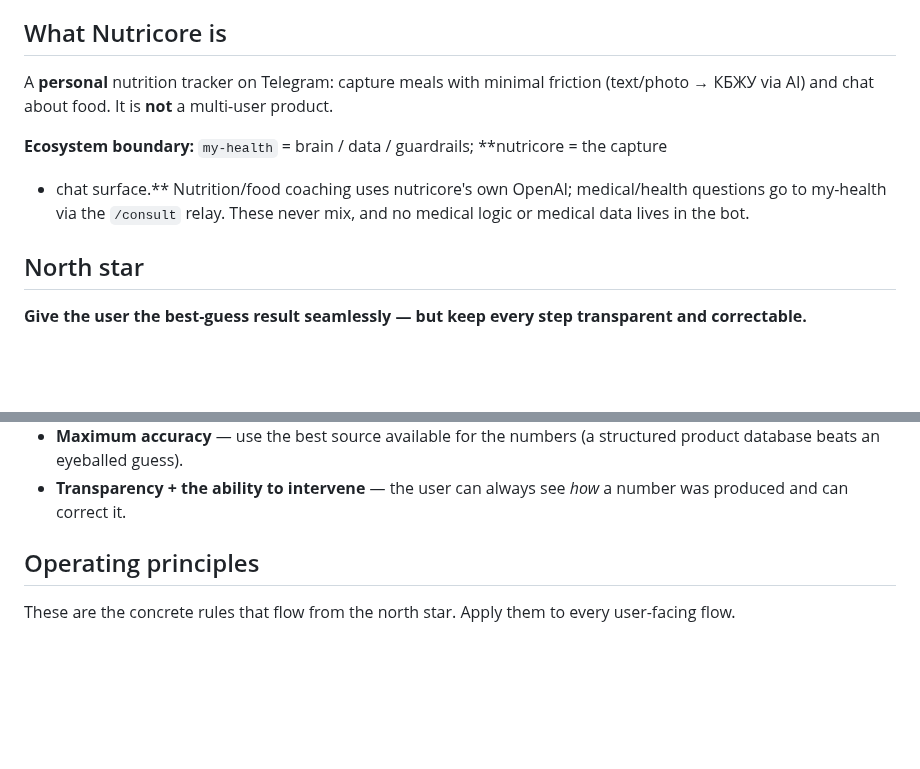
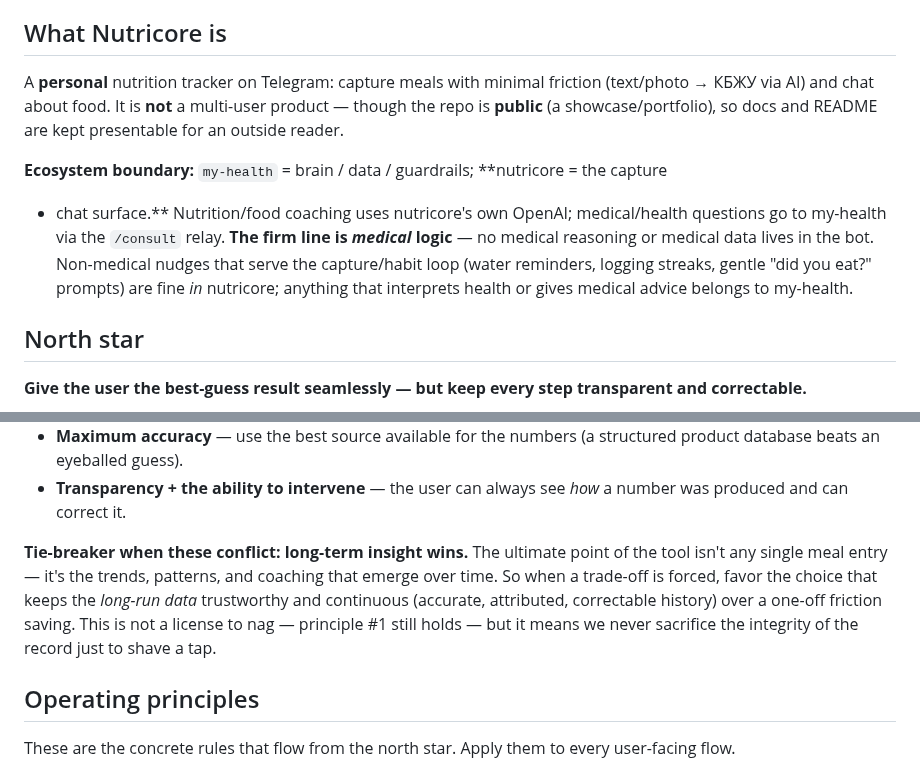
Before and after one commit to JuliiaZhuravleva/nutricore, a Markdown page: docs/product-philosophy.md, 2 parts joined by grey strips. Rendered like a GitHub page; blank space fills up the shorter version.

Commit message:
docs: philosophy tie-breaker (long-term insight) + medical-line boundary; docs-revamp scoping brief
Co-Authored-By: Claude Opus 4.8 <noreply@anthropic.com>

```diff
--- a/docs/product-philosophy.md
+++ b/docs/product-philosophy.md
@@ -7,12 +7,17 @@
 ## What Nutricore is
 
 A **personal** nutrition tracker on Telegram: capture meals with minimal friction
-(text/photo → КБЖУ via AI) and chat about food. It is **not** a multi-user product.
+(text/photo → КБЖУ via AI) and chat about food. It is **not** a multi-user product — though
+the repo is **public** (a showcase/portfolio), so docs and README are kept presentable for
+an outside reader.
 
 **Ecosystem boundary:** `my-health` = brain / data / guardrails; **nutricore = the capture
 + chat surface.** Nutrition/food coaching uses nutricore's own OpenAI; medical/health
-questions go to my-health via the `/consult` relay. These never mix, and no medical logic
-or medical data lives in the bot.
+questions go to my-health via the `/consult` relay. **The firm line is _medical_ logic** —
+no medical reasoning or medical data lives in the bot. Non-medical nudges that serve the
+capture/habit loop (water reminders, logging streaks, gentle "did you eat?" prompts) are
+fine *in* nutricore; anything that interprets health or gives medical advice belongs to
+my-health.
 
 ## North star
 
@@ -29,6 +34,13 @@ things together, not one at the expense of the others:
   product database beats an eyeballed guess).
 - **Transparency + the ability to intervene** — the user can always see *how* a number was
   produced and can correct it.
+
+**Tie-breaker when these conflict: long-term insight wins.** The ultimate point of the tool
+isn't any single meal entry — it's the trends, patterns, and coaching that emerge over time.
+So when a trade-off is forced, favor the choice that keeps the *long-run data* trustworthy
+and continuous (accurate, attributed, correctable history) over a one-off friction saving.
+This is not a license to nag — principle #1 still holds — but it means we never sacrifice the
+integrity of the record just to shave a tap.
 
 ## Operating principles
 
```
Also changed, not shown: docs/_doc-revamp.md (added, +41 -0 lines).
